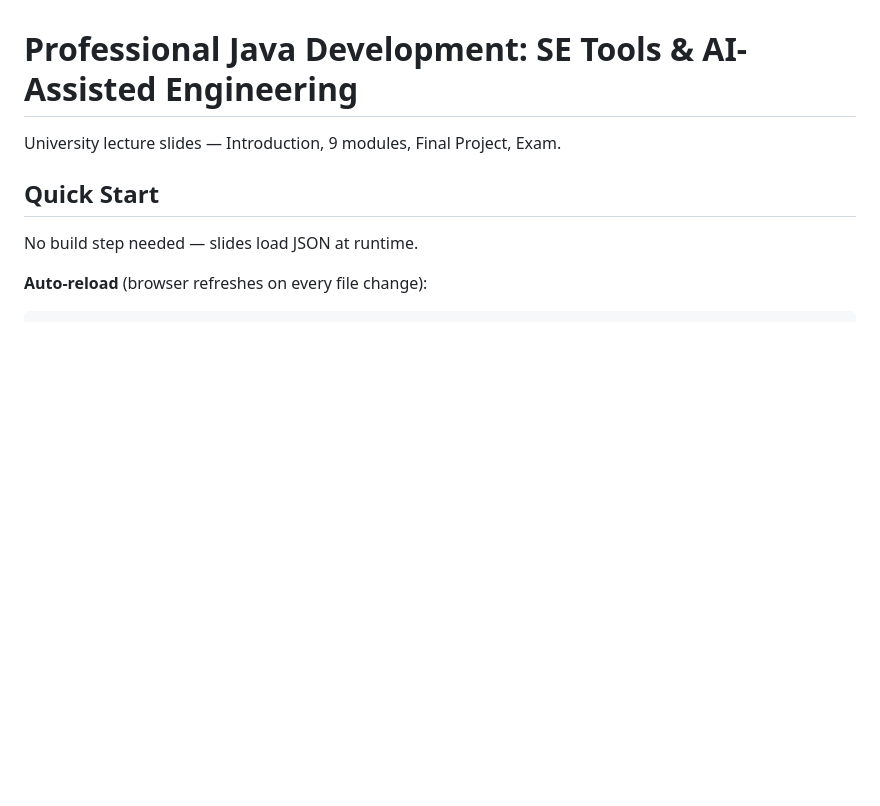
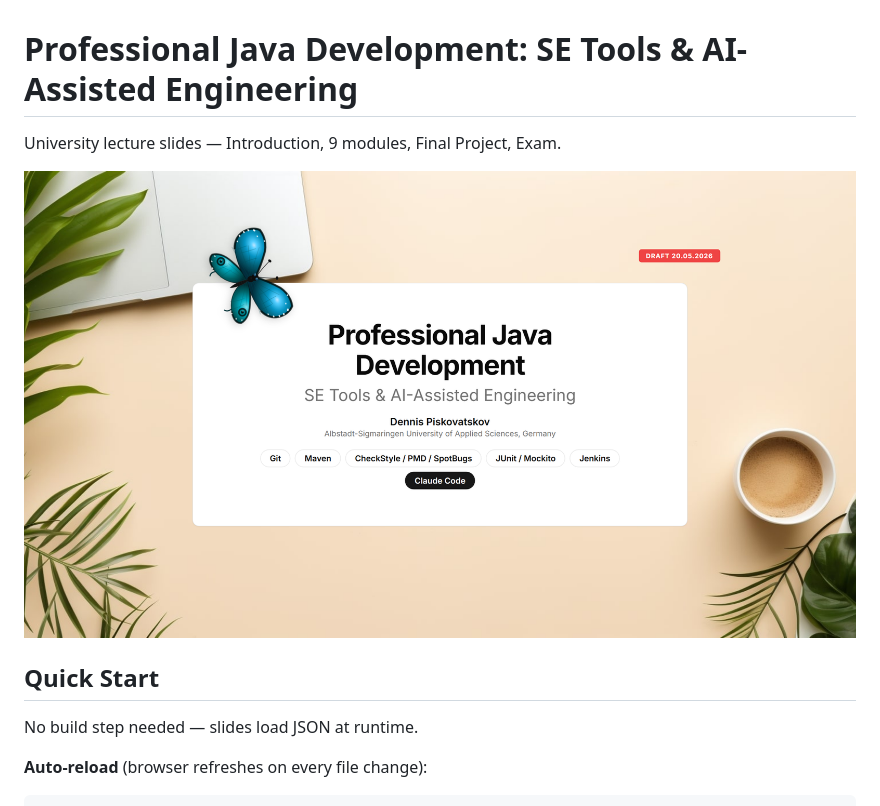
Before and after one commit to rl-experiments/lecture-se-tools-ai, a Markdown page: README.md, the part around the change. GitHub-like rendering; pictures changed too: .github/cover.png (added); blank space fills up the shorter version.

```diff
--- a/README.md
+++ b/README.md
@@ -1,6 +1,8 @@
 # Professional Java Development: SE Tools & AI-Assisted Engineering
 
 University lecture slides — Introduction, 9 modules, Final Project, Exam.
+
+![Cover slide](.github/cover.png)
 
 ## Quick Start
 
```
Also changed, not shown: 1 other file.
